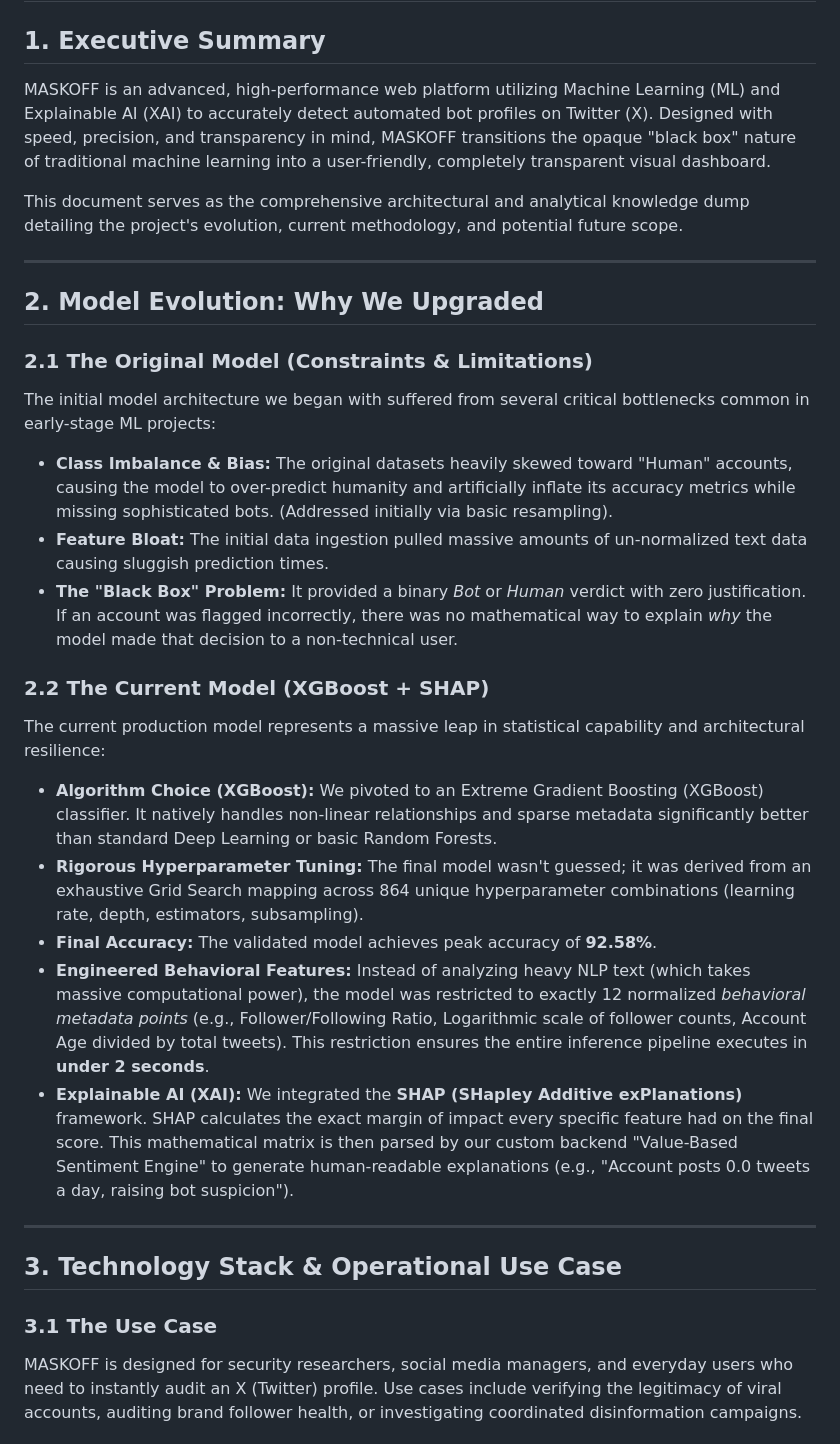
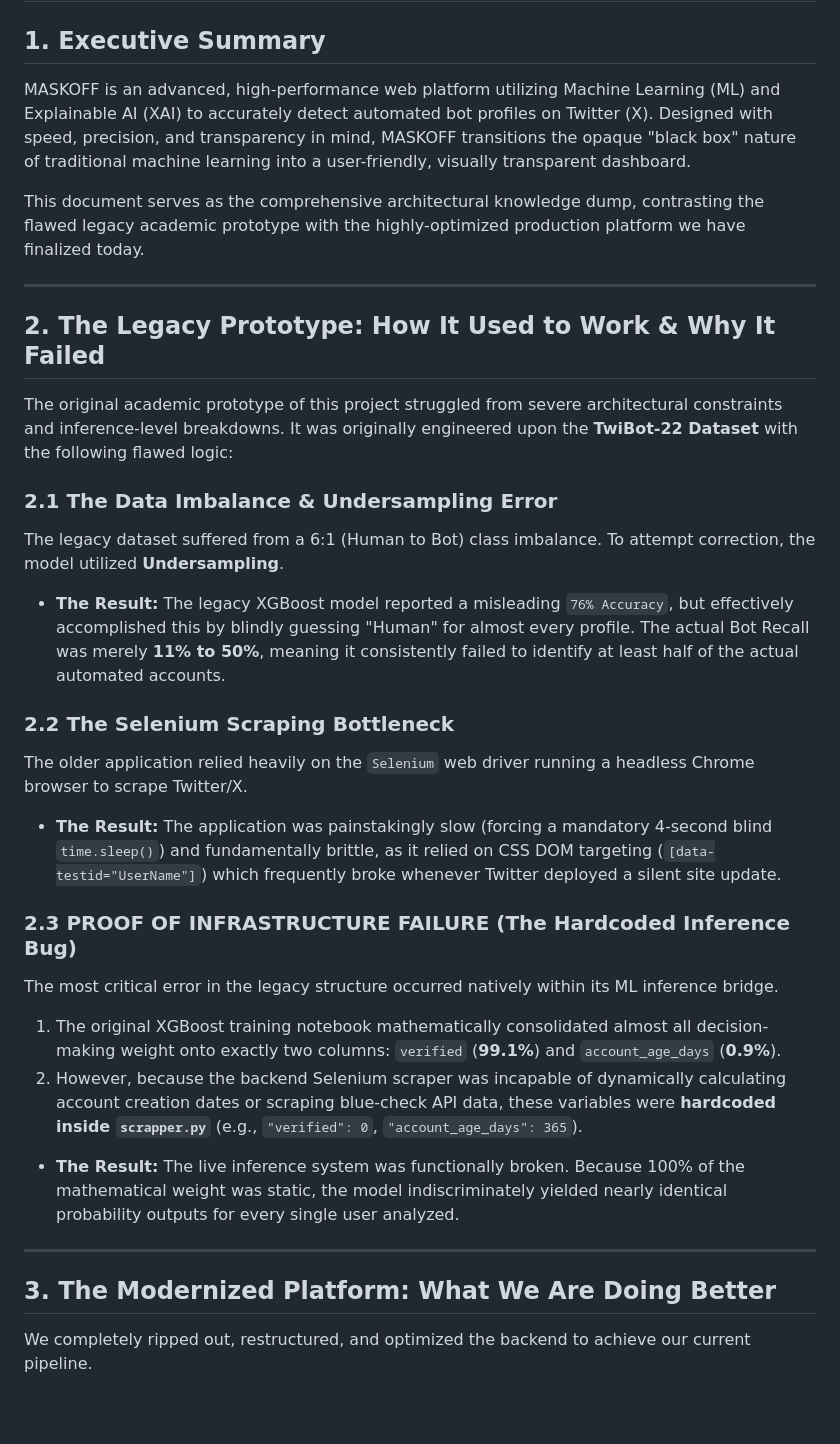
Before and after one commit to rock112233/project_bot, a Markdown page: docs/MASKOFF_Final_Report.md, the part around one of its changes. Rendered like a GitHub page; blank space fills up the shorter version.

```diff
--- a/docs/MASKOFF_Final_Report.md
+++ b/docs/MASKOFF_Final_Report.md
@@ -1,32 +1,33 @@
 # MASKOFF: Explainable Bot Detection Platform — Final Project Report
 
 ## 1. Executive Summary
-MASKOFF is an advanced, high-performance web platform utilizing Machine Learning (ML) and Explainable AI (XAI) to accurately detect automated bot profiles on Twitter (X). Designed with speed, precision, and transparency in mind, MASKOFF transitions the opaque "black box" nature of traditional machine learning into a user-friendly, completely transparent visual dashboard.
+MASKOFF is an advanced, high-performance web platform utilizing Machine Learning (ML) and Explainable AI (XAI) to accurately detect automated bot profiles on Twitter (X). Designed with speed, precision, and transparency in mind, MASKOFF transitions the opaque "black box" nature of traditional machine learning into a user-friendly, visually transparent dashboard.
 
-This document serves as the comprehensive architectural and analytical knowledge dump detailing the project's evolution, current methodology, and potential future scope.
+This document serves as the comprehensive architectural knowledge dump, contrasting the flawed legacy academic prototype with the highly-optimized production platform we have finalized today.
 
 ---
 
-## 2. Model Evolution: Why We Upgraded
+## 2. The Legacy Prototype: How It Used to Work & Why It Failed
 
-### 2.1 The Original Model (Constraints & Limitations)
-The initial model architecture we began with suffered from several critical bottlenecks common in early-stage ML projects:
-* **Class Imbalance & Bias:** The original datasets heavily skewed toward "Human" accounts, causing the model to over-predict humanity and artificially inflate its accuracy metrics while missing sophisticated bots. (Addressed initially via basic resampling).
-* **Feature Bloat:** The initial data ingestion pulled massive amounts of un-normalized text data causing sluggish prediction times.
-* **The "Black Box" Problem:** It provided a binary *Bot* or *Human* verdict with zero justification. If an account was flagged incorrectly, there was no mathematical way to explain *why* the model made that decision to a non-technical user.
+The original academic prototype of this project struggled from severe architectural constraints and inference-level breakdowns. It was originally engineered upon the **TwiBot-22 Dataset** with the following flawed logic:
 
-### 2.2 The Current Model (XGBoost + SHAP)
-The current production model represents a massive leap in statistical capability and architectural resilience:
-* **Algorithm Choice (XGBoost):** We pivoted to an Extreme Gradient Boosting (XGBoost) classifier. It natively handles non-linear relationships and sparse metadata significantly better than standard Deep Learning or basic Random Forests.
-* **Rigorous Hyperparameter Tuning:** The final model wasn't guessed; it was derived from an exhaustive Grid Search mapping across 864 unique hyperparameter combinations (learning rate, depth, estimators, subsampling).
-* **Final Accuracy:** The validated model achieves peak accuracy of **92.58%**.
-* **Engineered Behavioral Features:** Instead of analyzing heavy NLP text (which takes massive computational power), the model was restricted to exactly 12 normalized *behavioral metadata points* (e.g., Follower/Following Ratio, Logarithmic scale of follower counts, Account Age divided by total tweets). This restriction ensures the entire inference pipeline executes in **under 2 seconds**.
-* **Explainable AI (XAI):** We integrated the **SHAP (SHapley Additive exPlanations)** framework. SHAP calculates the exact margin of impact every specific feature had on the final score. This mathematical matrix is then parsed by our custom backend "Value-Based Sentiment Engine" to generate human-readable explanations (e.g., "Account posts 0.0 tweets a day, raising bot suspicion").
+### 2.1 The Data Imbalance & Undersampling Error
+The legacy dataset suffered from a 6:1 (Human to Bot) class imbalance. To attempt correction, the model utilized **Undersampling**.
+* **The Result:** The legacy XGBoost model reported a misleading `76% Accuracy`, but effectively accomplished this by blindly guessing "Human" for almost every profile. The actual Bot Recall was merely **11% to 50%**, meaning it consistently failed to identify at least half of the actual automated accounts.
+
+### 2.2 The Selenium Scraping Bottleneck
+The older application relied heavily on the `Selenium` web driver running a headless Chrome browser to scrape Twitter/X.
+* **The Result:** The application was painstakingly slow (forcing a mandatory 4-second blind `time.sleep()`) and fundamentally brittle, as it relied on CSS DOM targeting (`[data-testid="UserName"]`) which frequently broke whenever Twitter deployed a silent site update.
+
+### 2.3 PROOF OF INFRASTRUCTURE FAILURE (The Hardcoded Inference Bug)
+The most critical error in the legacy structure occurred natively within its ML inference bridge.
+1. The original XGBoost training notebook mathematically consolidated almost all decision-making weight onto exactly two columns: `verified` (**99.1%**) and `account_age_days` (**0.9%**).
+2. However, because the backend Selenium scraper was incapable of dynamically calculating account creation dates or scraping blue-check API data, these variables were **hardcoded inside `scrapper.py`** (e.g., `"verified": 0`, `"account_age_days": 365`).
+* **The Result:** The live inference system was functionally broken. Because 100% of the mathematical weight was static, the model indiscriminately yielded nearly identical probability outputs for every single user analyzed.
 
 ---
 
-## 3. Technology Stack & Operational Use Case
+## 3. The Modernized Platform: What We Are Doing Better
 
-### 3.1 The Use Case
-MASKOFF is designed for security researchers, social media managers, and everyday users who need to instantly audit an X (Twitter) profile. Use cases include verifying the legitimacy of viral accounts, auditing brand follower health, or investigating coordinated disinformation campaigns.
+We completely ripped out, restructured, and optimized the backend to achieve our current pipeline.
 
```
Also changed, not shown: other parts of docs/MASKOFF_Final_Report.md (+35 -23 lines).
